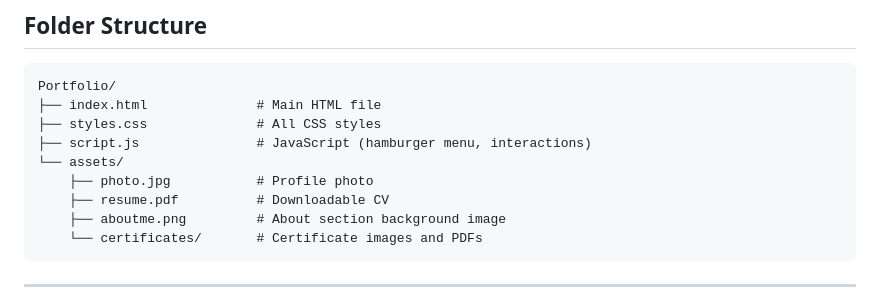
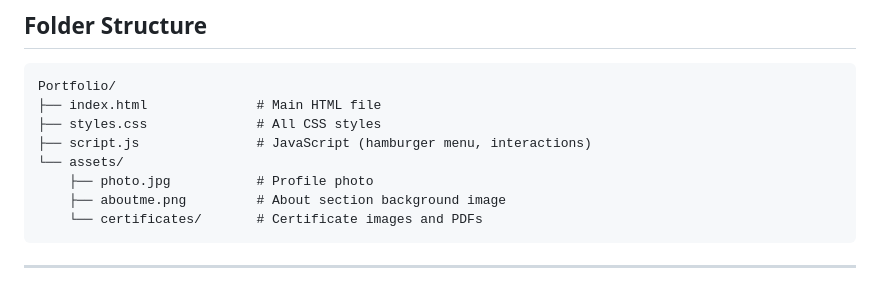
Before and after one commit to Azizshahiwala/Portfolio, a Markdown page: CONTRIBUTING.md, the part around the change. Rendered like a GitHub page.

Commit message:
Remove resume.pdf from CONTRIBUTING.md
Removed the downloadable CV from the assets list.

````diff
--- a/CONTRIBUTING.md
+++ b/CONTRIBUTING.md
@@ -40,7 +40,6 @@ Portfolio/
 ├── script.js               # JavaScript (hamburger menu, interactions)
 └── assets/
     ├── photo.jpg           # Profile photo
-    ├── resume.pdf          # Downloadable CV
     ├── aboutme.png         # About section background image
     └── certificates/       # Certificate images and PDFs
 ```
````
